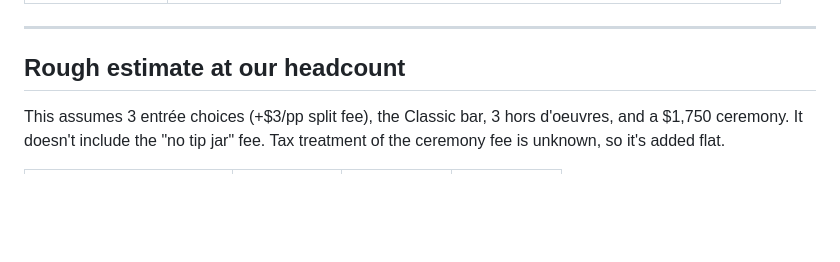
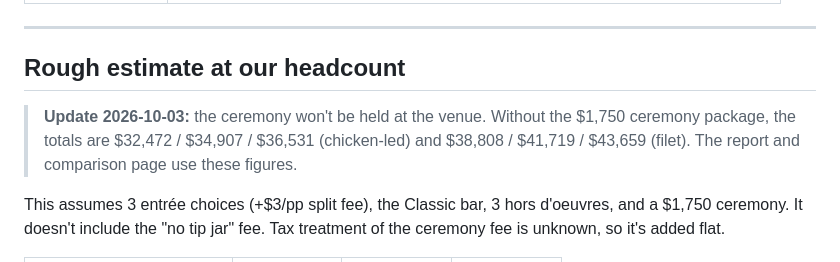
Before and after one commit to chrscato/wedding, a Markdown page: makray_golf/makray-wedding-info.md, the part around the change. GitHub-like rendering; blank space fills up the shorter version.

Commit message:
Note ceremony-free totals in venue notes
Co-Authored-By: Claude Opus 5.5 <noreply@anthropic.com>

```diff
--- a/makray_golf/makray-wedding-info.md
+++ b/makray_golf/makray-wedding-info.md
@@ -254,6 +254,8 @@ You choose one soup or salad; it's +$3.50/pp to serve both.
 
 ## Rough estimate at our headcount
 
+> **Update 2026-10-03:** the ceremony won't be held at the venue. Without the $1,750 ceremony package, the totals are $32,472 / $34,907 / $36,531 (chicken-led) and $38,808 / $41,719 / $43,659 (filet). The report and comparison page use these figures.
+
 This assumes 3 entrée choices (+$3/pp split fee), the Classic bar, 3 hors d'oeuvres, and a $1,750 ceremony. It doesn't include the "no tip jar" fee. Tax treatment of the ceremony fee is unknown, so it's added flat.
 
 | Entrée level | 200 guests | 215 guests | 225 guests |
```
Also changed, not shown: lincolnshire/lincolnshire-wedding-info.md (+2 -0 lines), royal_melbourne/royal-melbourne-wedding-info.md (+2 -0 lines).
